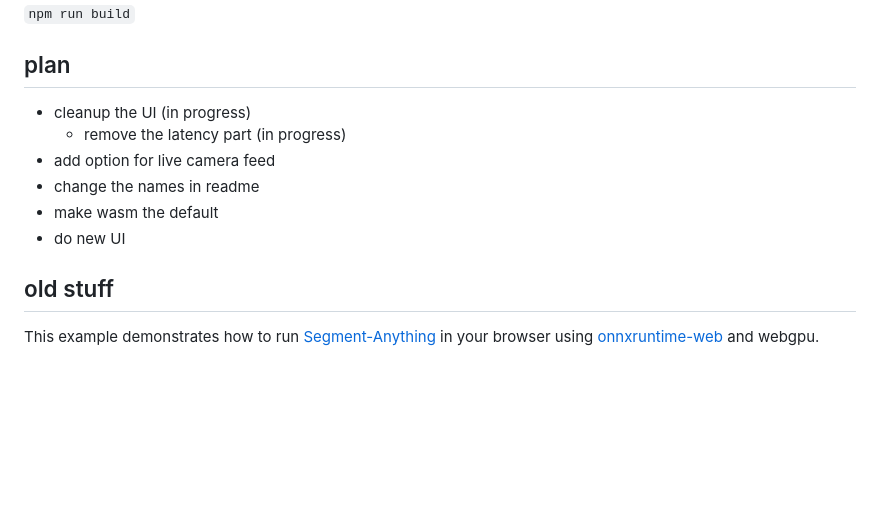
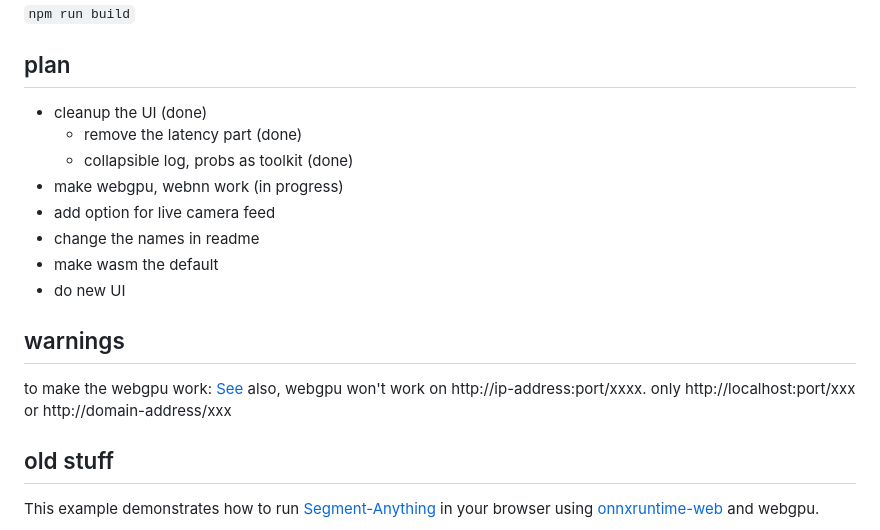
Before and after one commit to joeljosephjin/digitr-on-edge, a Markdown page: README.md, the part around the change printed below. Drawn GitHub-style; blank space fills up the shorter version.

Commit message:
add warnings

```diff
--- a/README.md
+++ b/README.md
@@ -26,16 +26,19 @@ Why use ONNX instead of PyTorch?
 
 ## plan
 
-- cleanup the UI (in progress)
-    - remove the latency part (in progress)
+- cleanup the UI (done)
+    - remove the latency part (done)
+    - collapsible log, probs as toolkit (done)
+- make webgpu, webnn work (in progress)
 - add option for live camera feed
 - change the names in readme
 - make wasm the default
 - do new UI
 
 
-
-
+## warnings
+to make the webgpu work: [See](https://support.google.com/chrome/thread/241880794?hl=en&msgid=242250259)
+also, webgpu won't work on http://ip-address:port/xxxx. only http://localhost:port/xxx or http://domain-address/xxx
 
 
 
```
Also changed, not shown: other parts of README.md (+0 -28 lines).
